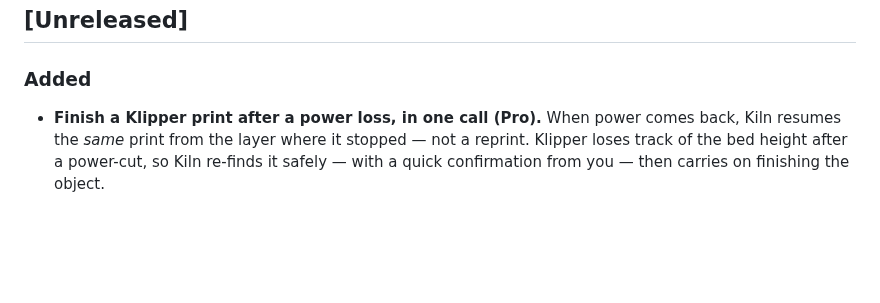
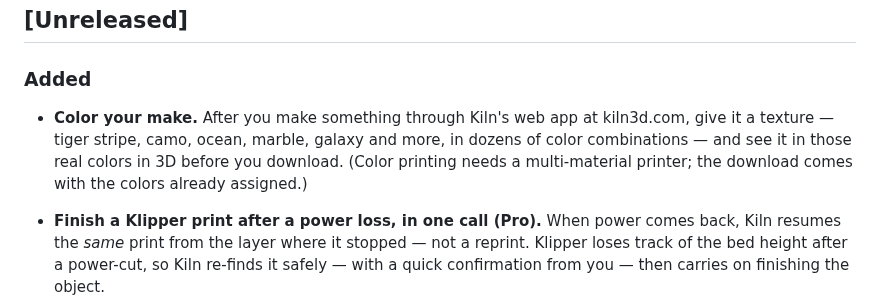
Before and after one commit to codeofaxel/Kiln, a Markdown page: CHANGELOG.md, the part around the change. Drawn GitHub-style; blank space fills up the shorter version.

Commit message:
docs(changelog): color your make on the web

```diff
--- a/CHANGELOG.md
+++ b/CHANGELOG.md
@@ -6,6 +6,12 @@ Format based on [Keep a Changelog](https://keepachangelog.com/).
 ## [Unreleased]
 
 ### Added
+
+- **Color your make.** After you make something through Kiln's web app at
+  kiln3d.com, give it a texture — tiger stripe, camo, ocean, marble, galaxy and
+  more, in dozens of color combinations — and see it in those real colors in 3D
+  before you download. (Color printing needs a multi-material printer; the
+  download comes with the colors already assigned.)
 
 - **Finish a Klipper print after a power loss, in one call (Pro).** When power
   comes back, Kiln resumes the *same* print from the layer where it stopped —
```
